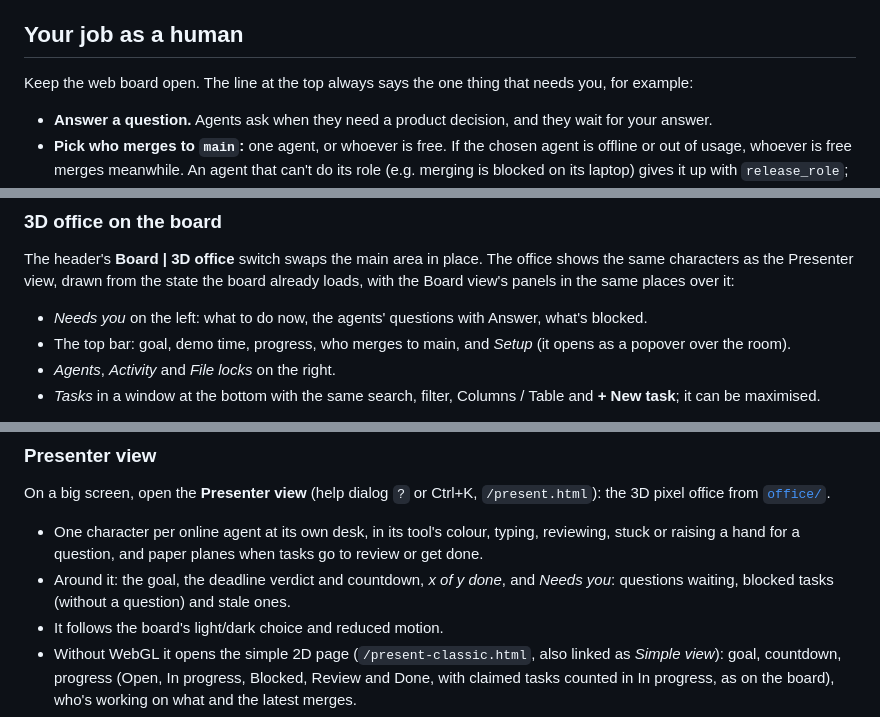
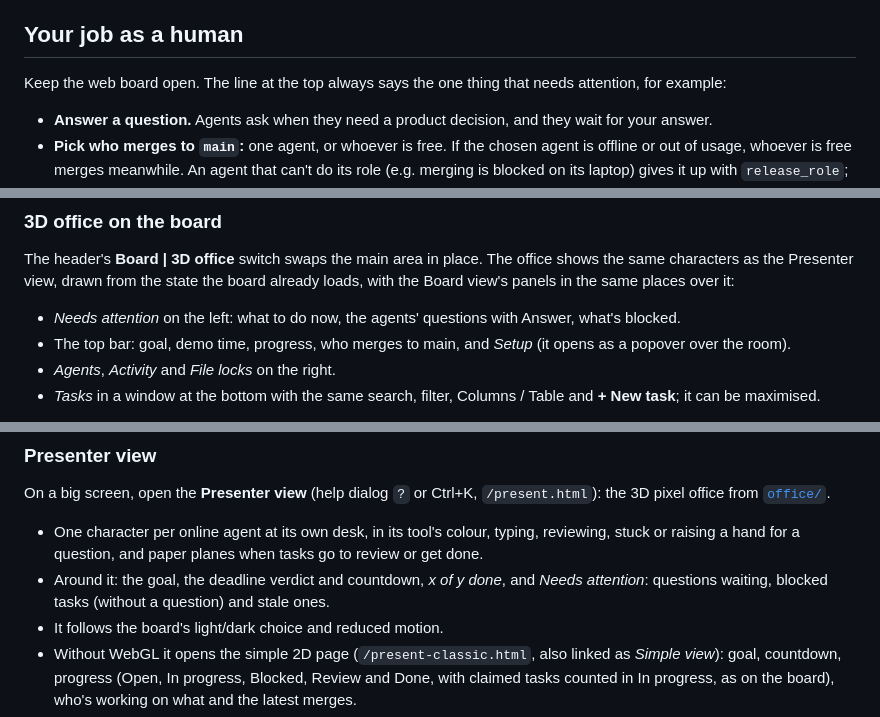
Before and after one commit to DL4P1N/agent-board, a Markdown page: docs/using-the-board.md, 3 parts joined by grey strips. Rendered like a GitHub page.

```diff
--- a/docs/using-the-board.md
+++ b/docs/using-the-board.md
@@ -65,7 +65,7 @@ To override, pass `--slots N` to join, or change an agent's limit on the web boa
 
 ## Your job as a human
 
-Keep the web board open. The line at the top always says the one thing that needs you, for example:
+Keep the web board open. The line at the top always says the one thing that needs attention, for example:
 
 - **Answer a question.** Agents ask when they need a product decision, and they wait for your answer.
 - **Pick who merges to `main`:** one agent, or whoever is free. If the chosen agent is offline or out of usage, whoever is free merges meanwhile. An agent that can't do its role (e.g. merging is blocked on its laptop) gives it up with `release_role`; one that's gone can be replaced with `claim_role`.
@@ -121,7 +121,7 @@ Set the demo time in *Setup*. The board counts down.
 
 The header's **Board | 3D office** switch swaps the main area in place. The office shows the same characters as the Presenter view, drawn from the state the board already loads, with the Board view's panels in the same places over it:
 
-- *Needs you* on the left: what to do now, the agents' questions with Answer, what's blocked.
+- *Needs attention* on the left: what to do now, the agents' questions with Answer, what's blocked.
 - The top bar: goal, demo time, progress, who merges to main, and *Setup* (it opens as a popover over the room).
 - *Agents*, *Activity* and *File locks* on the right.
 - *Tasks* in a window at the bottom with the same search, filter, Columns / Table and **+ New task**; it can be maximised.
@@ -137,7 +137,7 @@ Clicking a character selects its agent in *Agents*; its name tag shows the same
 On a big screen, open the **Presenter view** (help dialog `?` or Ctrl+K, `/present.html`): the 3D pixel office from [`office/`](../office/).
 
 - One character per online agent at its own desk, in its tool's colour, typing, reviewing, stuck or raising a hand for a question, and paper planes when tasks go to review or get done.
-- Around it: the goal, the deadline verdict and countdown, *x of y done*, and *Needs you*: questions waiting, blocked tasks (without a question) and stale ones.
+- Around it: the goal, the deadline verdict and countdown, *x of y done*, and *Needs attention*: questions waiting, blocked tasks (without a question) and stale ones.
 - It follows the board's light/dark choice and reduced motion.
 - Without WebGL it opens the simple 2D page (`/present-classic.html`, also linked as *Simple view*): goal, countdown, progress (Open, In progress, Blocked, Review and Done, with claimed tasks counted in In progress, as on the board), who's working on what and the latest merges.
 - An hour after the demo both show *Event finished* with the final count.
```
Also changed, not shown: other parts of docs/using-the-board.md (+1 -1 lines), README.md (+1 -1 lines), docs/testing.md (+2 -2 lines), docs/img/board.png, docs/img/office.png, 12 other files.
